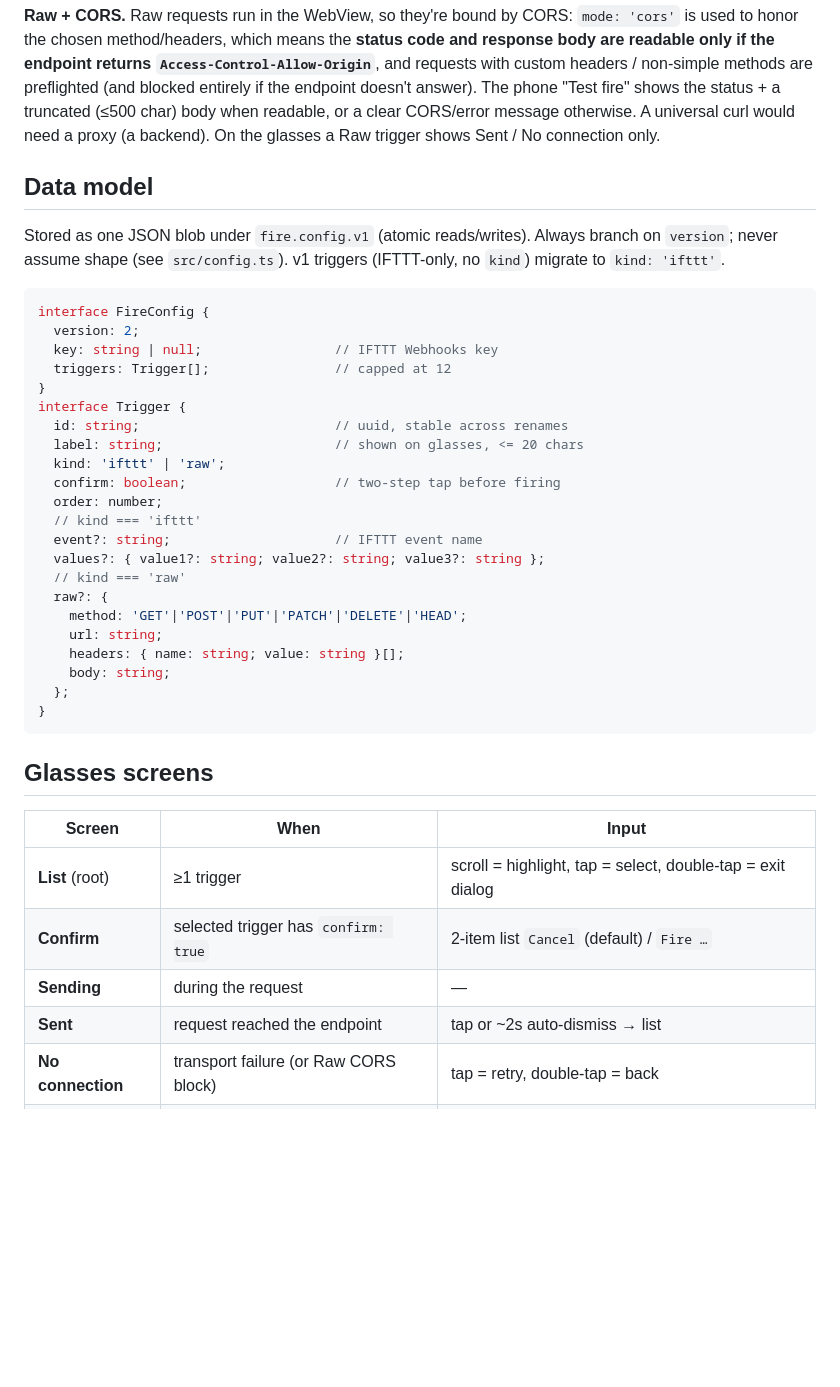
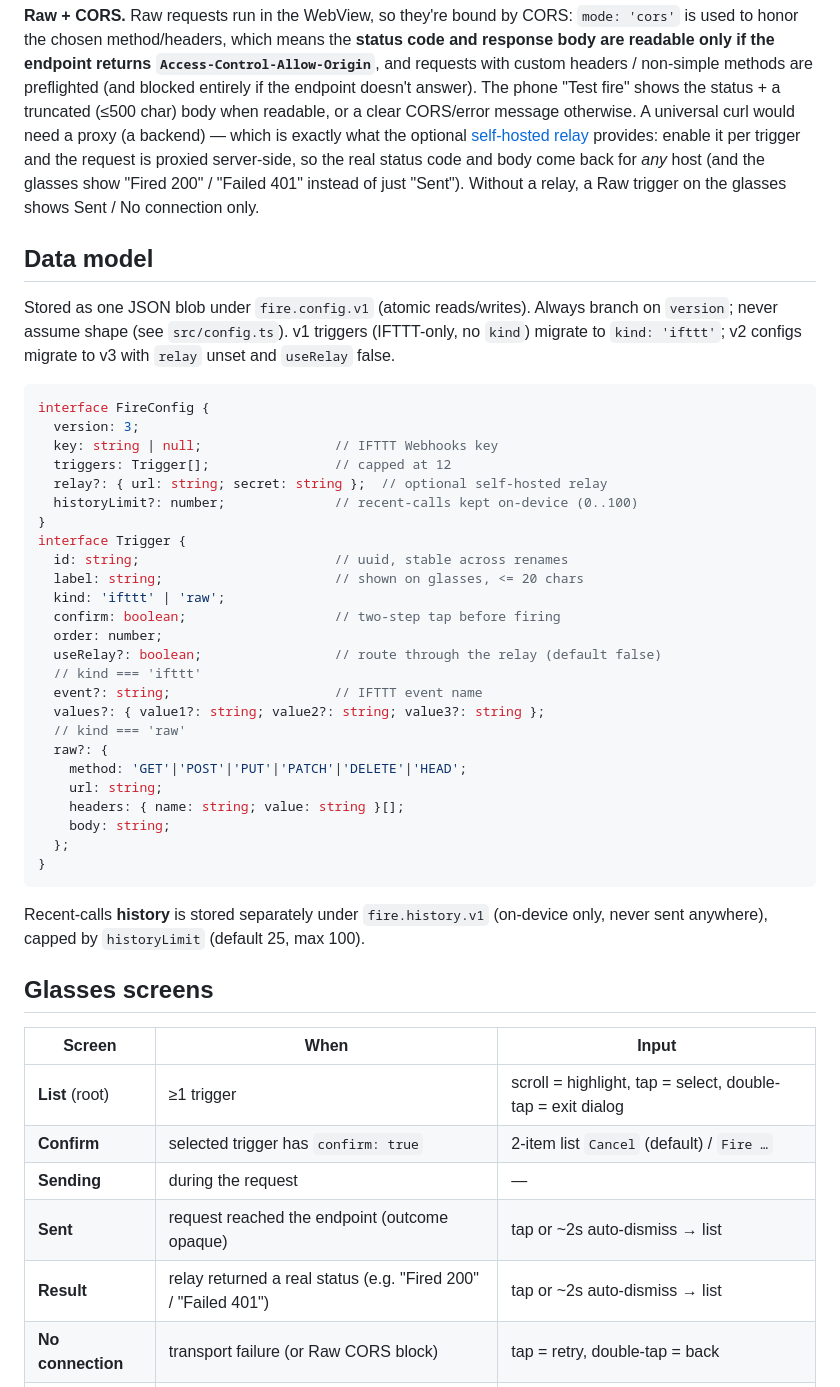
Before and after one commit to zakstone7/even-fire, a Markdown page: README.md, the part around one of its changes. Drawn GitHub-style; blank space fills up the shorter version.

````diff
--- a/README.md
+++ b/README.md
@@ -148,19 +151,27 @@ Each trigger is one of two kinds:
 methods are preflighted (and blocked entirely if the endpoint doesn't answer).
 The phone "Test fire" shows the status + a truncated (≤500 char) body when
 readable, or a clear CORS/error message otherwise. A universal curl would need a
-proxy (a backend). On the glasses a Raw trigger shows Sent / No connection only.
+proxy (a backend) — which is exactly what the optional
+[self-hosted relay](#relay-self-hosted) provides: enable it per trigger and the
+request is proxied server-side, so the real status code and body come back for
+*any* host (and the glasses show "Fired 200" / "Failed 401" instead of just
+"Sent"). Without a relay, a Raw trigger on the glasses shows Sent / No
+connection only.
 
 ## Data model
 
 Stored as one JSON blob under `fire.config.v1` (atomic reads/writes). Always
 branch on `version`; never assume shape (see `src/config.ts`). v1 triggers
-(IFTTT-only, no `kind`) migrate to `kind: 'ifttt'`.
+(IFTTT-only, no `kind`) migrate to `kind: 'ifttt'`; v2 configs migrate to v3
+with `relay` unset and `useRelay` false.
 
 ```ts
 interface FireConfig {
-  version: 2;
+  version: 3;
   key: string | null;                 // IFTTT Webhooks key
   triggers: Trigger[];                // capped at 12
+  relay?: { url: string; secret: string };  // optional self-hosted relay
+  historyLimit?: number;              // recent-calls kept on-device (0..100)
 }
 interface Trigger {
   id: string;                         // uuid, stable across renames
@@ -168,6 +179,7 @@ interface Trigger {
   kind: 'ifttt' | 'raw';
   confirm: boolean;                   // two-step tap before firing
   order: number;
+  useRelay?: boolean;                 // route through the relay (default false)
   // kind === 'ifttt'
   event?: string;                     // IFTTT event name
   values?: { value1?: string; value2?: string; value3?: string };
@@ -181,6 +193,10 @@ interface Trigger {
 }
 ```
 
+Recent-calls **history** is stored separately under `fire.history.v1`
+(on-device only, never sent anywhere), capped by `historyLimit`
+(default 25, max 100).
+
 ## Glasses screens
 
 | Screen | When | Input |
@@ -188,7 +204,8 @@ interface Trigger {
 | **List** (root) | ≥1 trigger | scroll = highlight, tap = select, double-tap = exit dialog |
 | **Confirm** | selected trigger has `confirm: true` | 2-item list `Cancel` (default) / `Fire …` |
 | **Sending** | during the request | — |
-| **Sent** | request reached the endpoint | tap or ~2s auto-dismiss → list |
+| **Sent** | request reached the endpoint (outcome opaque) | tap or ~2s auto-dismiss → list |
+| **Result** | relay returned a real status (e.g. "Fired 200" / "Failed 401") | tap or ~2s auto-dismiss → list |
 | **No connection** | transport failure (or Raw CORS block) | tap = retry, double-tap = back |
 | **Key missing** | firing an IFTTT trigger with no key set | points to the phone app |
 | **Empty** | no triggers | points to the phone app |
````
Also changed, not shown: other parts of README.md (+38 -4 lines).
